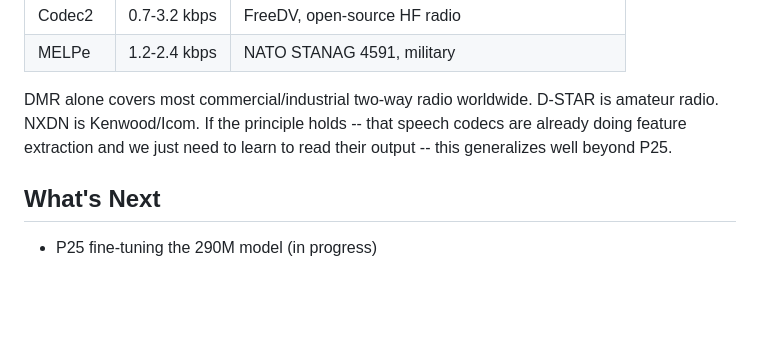
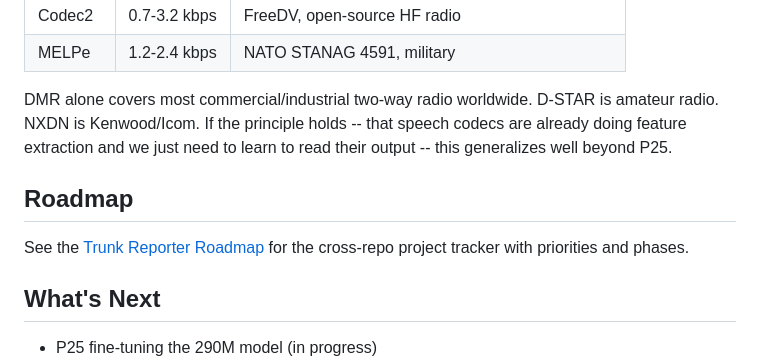
Before and after one commit to trunk-reporter/imbe-asr, a Markdown page: README.md, the part around the change. GitHub-like rendering; blank space fills up the shorter version.

Commit message:
docs: add roadmap project link

```diff
--- a/README.md
+++ b/README.md
@@ -302,6 +302,10 @@ The approach is codec-agnostic. IMBE and AMBE/AMBE+2 are the same family (both D
 
 DMR alone covers most commercial/industrial two-way radio worldwide. D-STAR is amateur radio. NXDN is Kenwood/Icom. If the principle holds -- that speech codecs are already doing feature extraction and we just need to learn to read their output -- this generalizes well beyond P25.
 
+## Roadmap
+
+See the [Trunk Reporter Roadmap](https://github.com/orgs/trunk-reporter/projects/1) for the cross-repo project tracker with priorities and phases.
+
 ## What's Next
 
 - P25 fine-tuning the 290M model (in progress)
```
